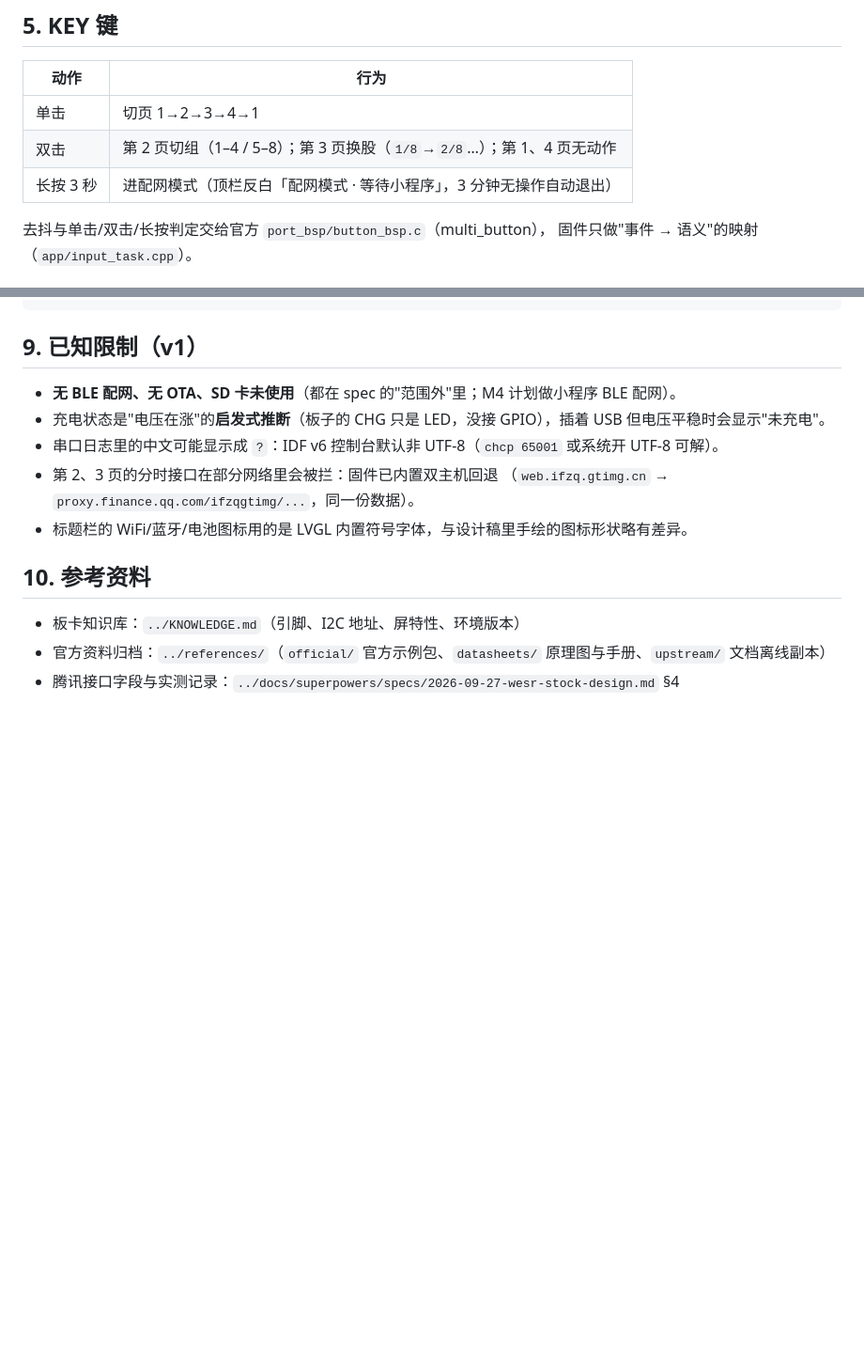
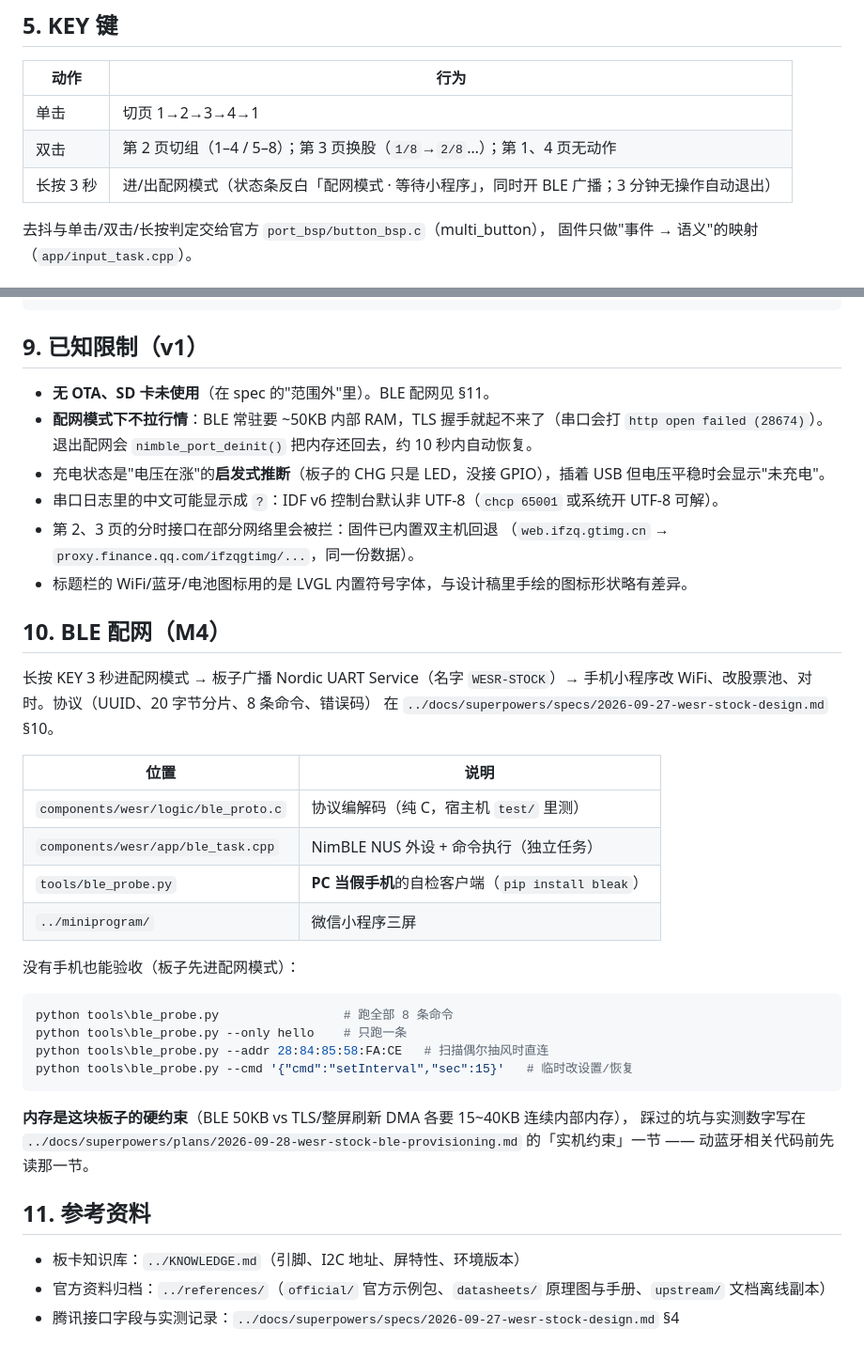
Before and after one commit to ddd-online/WESR-STOCK, a Markdown page: firmware/README.md, 2 parts joined by grey strips. Shown at 94% size. Rendered like a GitHub page; blank space fills up the shorter version.

Commit message:
docs(wesr): README 补 BLE 配网一节（§10），KEY 长按的说明跟上 M4（M4 Task 22）
问题：M4 做完后 README 里还写着「无 BLE 配网」，长按的说明也没提会开广播；新来的人找不到 ble_probe.py 这个验收工具。\n\n修法：把启动配网那行补上「同时开 BLE 广播」；已知限制里删掉「无 BLE 配网」、补上「配网模式下不拉行情（内存约束）」这条真实行为；新增 §10 BLE 配网：NUS 服务名、小程序在哪、PC 假手机怎么跑（含 --addr/--cmd 两个常用开关）、以及指回实现计划文档的「实机约束」一节。原 §10 参考资料顺延成 §11。

````diff
--- a/firmware/README.md
+++ b/firmware/README.md
@@ -66,7 +66,7 @@ powershell -File tools/gen_fonts.ps1
 | --- | --- |
 | 单击 | 切页 1→2→3→4→1 |
 | 双击 | 第 2 页切组（1–4 / 5–8）；第 3 页换股（`1/8`→`2/8`…）；第 1、4 页无动作 |
-| 长按 3 秒 | 进配网模式（顶栏反白「配网模式 · 等待小程序」，3 分钟无操作自动退出） |
+| 长按 3 秒 | 进/出配网模式（状态条反白「配网模式 · 等待小程序」，同时开 BLE 广播；3 分钟无操作自动退出） |
 
 去抖与单击/双击/长按判定交给官方 `port_bsp/button_bsp.c`（multi_button），
 固件只做"事件 → 语义"的映射（`app/input_task.cpp`）。
@@ -116,14 +116,42 @@ firmware/
 
 ## 9. 已知限制（v1）
 
-- **无 BLE 配网、无 OTA、SD 卡未使用**（都在 spec 的"范围外"里；M4 计划做小程序 BLE 配网）。
+- **无 OTA、SD 卡未使用**（在 spec 的"范围外"里）。BLE 配网见 §11。
+- **配网模式下不拉行情**：BLE 常驻要 ~50KB 内部 RAM，TLS 握手就起不来了（串口会打
+  `http open failed (28674)`）。退出配网会 `nimble_port_deinit()` 把内存还回去，约 10 秒内自动恢复。
 - 充电状态是"电压在涨"的**启发式推断**（板子的 CHG 只是 LED，没接 GPIO），插着 USB 但电压平稳时会显示"未充电"。
 - 串口日志里的中文可能显示成 `?`：IDF v6 控制台默认非 UTF-8（`chcp 65001` 或系统开 UTF-8 可解）。
 - 第 2、3 页的分时接口在部分网络里会被拦：固件已内置双主机回退
   （`web.ifzq.gtimg.cn` → `proxy.finance.qq.com/ifzqgtimg/...`，同一份数据）。
 - 标题栏的 WiFi/蓝牙/电池图标用的是 LVGL 内置符号字体，与设计稿里手绘的图标形状略有差异。
 
-## 10. 参考资料
+## 10. BLE 配网（M4）
+
+长按 KEY 3 秒进配网模式 → 板子广播 Nordic UART Service（名字 `WESR-STOCK`）→
+手机小程序改 WiFi、改股票池、对时。协议（UUID、20 字节分片、8 条命令、错误码）
+在 `../docs/superpowers/specs/2026-09-27-wesr-stock-design.md` §10。
+
+| 位置 | 说明 |
+| --- | --- |
+| `components/wesr/logic/ble_proto.c` | 协议编解码（纯 C，宿主机 `test/` 里测） |
+| `components/wesr/app/ble_task.cpp` | NimBLE NUS 外设 + 命令执行（独立任务） |
+| `tools/ble_probe.py` | **PC 当假手机**的自检客户端（`pip install bleak`） |
+| `../miniprogram/` | 微信小程序三屏 |
+
+没有手机也能验收（板子先进配网模式）：
+
+```powershell
+python tools\ble_probe.py                 # 跑全部 8 条命令
+python tools\ble_probe.py --only hello    # 只跑一条
+python tools\ble_probe.py --addr 28:84:85:58:FA:CE   # 扫描偶尔抽风时直连
+python tools\ble_probe.py --cmd '{"cmd":"setInterval","sec":15}'   # 临时改设置/恢复
+```
+
+**内存是这块板子的硬约束**（BLE 50KB vs TLS/整屏刷新 DMA 各要 15~40KB 连续内部内存），
+踩过的坑与实测数字写在 `../docs/superpowers/plans/2026-09-28-wesr-stock-ble-provisioning.md`
+的「实机约束」一节 —— 动蓝牙相关代码前先读那一节。
+
+## 11. 参考资料
 
 - 板卡知识库：`../KNOWLEDGE.md`（引脚、I2C 地址、屏特性、环境版本）
 - 官方资料归档：`../references/`（`official/` 官方示例包、`datasheets/` 原理图与手册、`upstream/` 文档离线副本）
````
